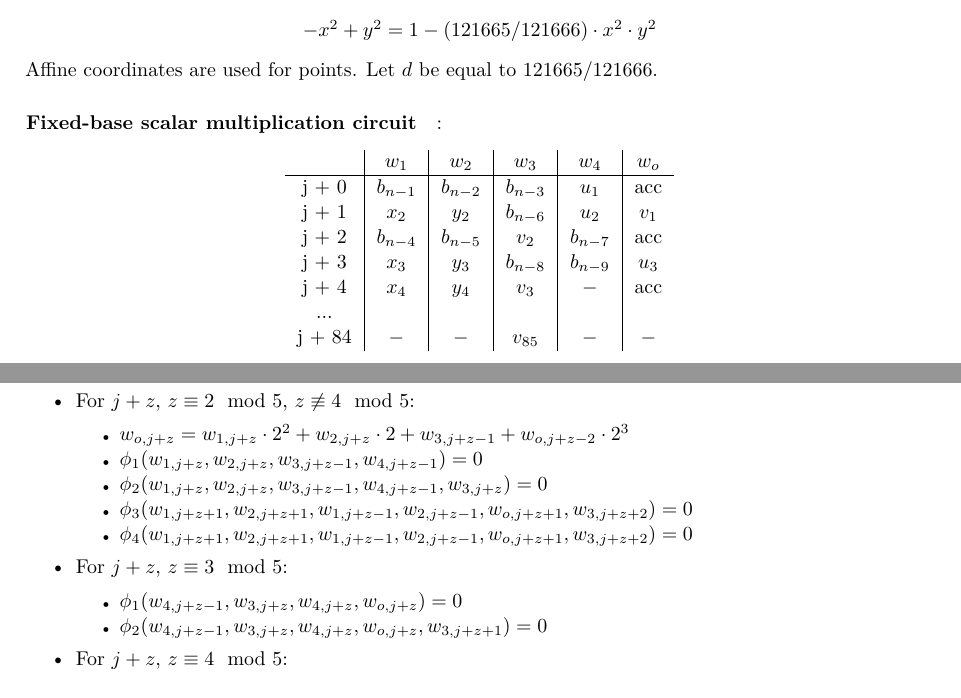
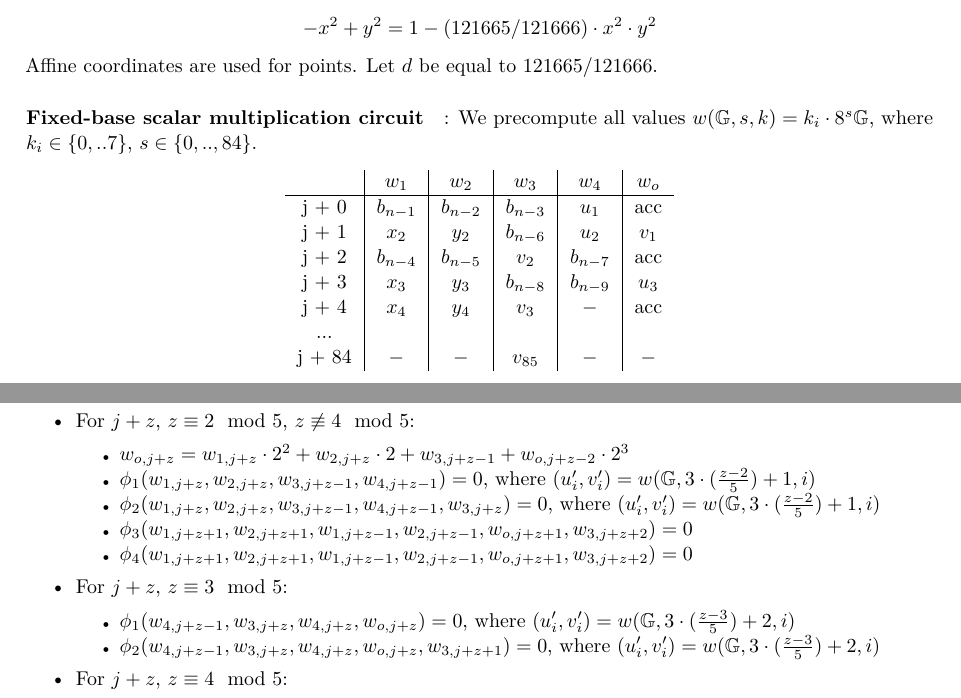
Before and after one commit to NilFoundation/solana-consensus-proof, a LaTeX document (docs/circuit/main.tex, which reads docs/circuit/sections/eddsa.tex): two parts of pages 9 and 10 of 12, joined at a grey line, cut so that both start at the same text. Compiled offline with pdfLaTeX.

Commit message:
Define u', v' values for circuits #24

```diff
--- a/docs/circuit/sections/eddsa.tex
+++ b/docs/circuit/sections/eddsa.tex
@@ -45,6 +45,7 @@ Affine coordinates are used for points.
 Let $d$ be equal to $121665/121666$.
 
 \paragraph{Fixed-base scalar multiplication circuit}:
+We precompute all values $w(\mathbb{G},s,k) = k_i \cdot 8^s \mathbb{G}$, where $k_i \in \{ 0,..7 \}$, $s \in \{0,.., 84\}$.
 \begin{center}
 \begin{tabular}{ c|c|c|c|c|c }
   & $w_1$ & $w_2$ & $w_3$ & $w_4$ & $w_o$\\
@@ -105,15 +106,15 @@ Constraints:
 	\item For $j + z$, $z \equiv 2 \mod 5$, $z \not\equiv 4 \mod 5$:
 	\begin{itemize}
 		\item $w_{o, j + z} = w_{1, j + z} \cdot 2^2 + w_{2,j + z} \cdot 2 + w_{3, j + z - 1} + w_{o, j+ z - 2} \cdot 2^3$
-		\item $\phi_1(w_{1, j + z}, w_{2, j + z}, w_{3, j + z - 1}, w_{4, j + z - 1}) = 0$
-		\item $\phi_2(w_{1, j + z}, w_{2, j + z}, w_{3, j + z - 1}, w_{4, j + z - 1}, w_{3, j + z}) = 0$
+		\item $\phi_1(w_{1, j + z}, w_{2, j + z}, w_{3, j + z - 1}, w_{4, j + z - 1}) = 0$, where $(u'_{i}, v'_{i}) = w(\mathbb{G}, 3 \cdot (\frac{z - 2}{5}) + 1, i)$
+		\item $\phi_2(w_{1, j + z}, w_{2, j + z}, w_{3, j + z - 1}, w_{4, j + z - 1}, w_{3, j + z}) = 0$, where $(u'_{i}, v'_{i}) = w(\mathbb{G}, 3 \cdot (\frac{z - 2}{5}) + 1, i)$
 		\item $\phi_3(w_{1, j + z + 1}, w_{2, j + z + 1}, w_{1, j + z - 1}, w_{2, j + z - 1}, w_{o, j + z + 1}, w_{3, j + z + 2}) = 0$
 		\item $\phi_4(w_{1, j + z + 1}, w_{2, j + z + 1}, w_{1, j + z - 1}, w_{2, j + z - 1}, w_{o, j + z + 1}, w_{3, j + z + 2}) = 0$
 	\end{itemize}
 	\item For $j + z$, $z \equiv 3 \mod 5$:
 	\begin{itemize}
-		\item $\phi_1(w_{4, j + z - 1}, w_{3, j + z}, w_{4, j + z}, w_{o, j + z}) = 0$
-		\item $\phi_2(w_{4, j + z - 1}, w_{3, j + z}, w_{4, j + z}, w_{o, j + z}, w_{3, j + z + 1}) = 0$
+		\item $\phi_1(w_{4, j + z - 1}, w_{3, j + z}, w_{4, j + z}, w_{o, j + z}) = 0$, where $(u'_{i}, v'_{i}) = w(\mathbb{G}, 3 \cdot (\frac{z - 3}{5}) + 2, i)$
+		\item $\phi_2(w_{4, j + z - 1}, w_{3, j + z}, w_{4, j + z}, w_{o, j + z}, w_{3, j + z + 1}) = 0$, where $(u'_{i}, v'_{i}) = w(\mathbb{G}, 3 \cdot (\frac{z - 3}{5}) + 2, i)$
 	\end{itemize}
 	\item For $j + z$, $z \equiv 4 \mod 5$:
 	\begin{itemize}
```
Also changed, not shown: docs/circuit/main.pdf, docs/circuit/sections/eddsa.tex (4 more changed lines).
